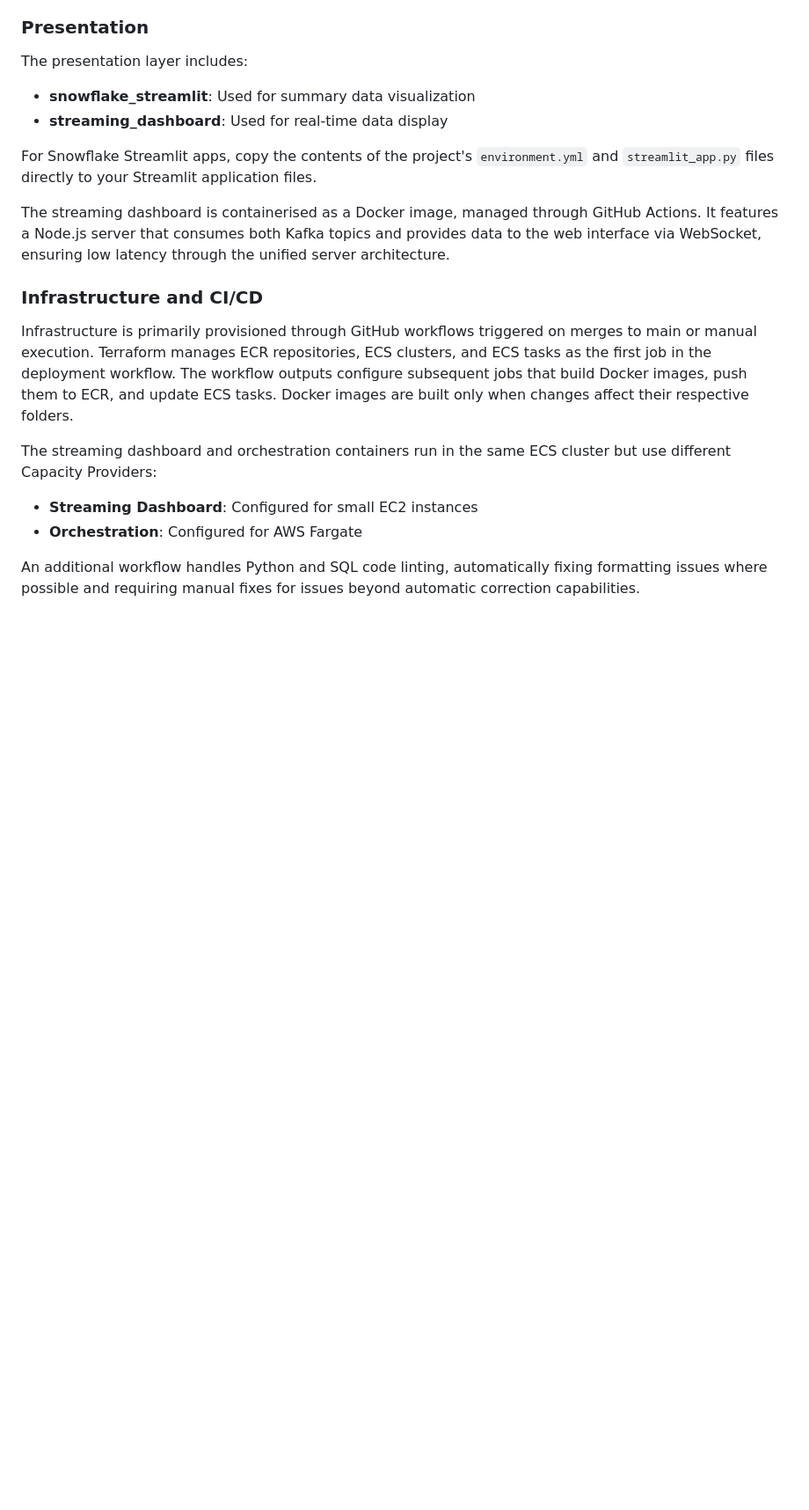
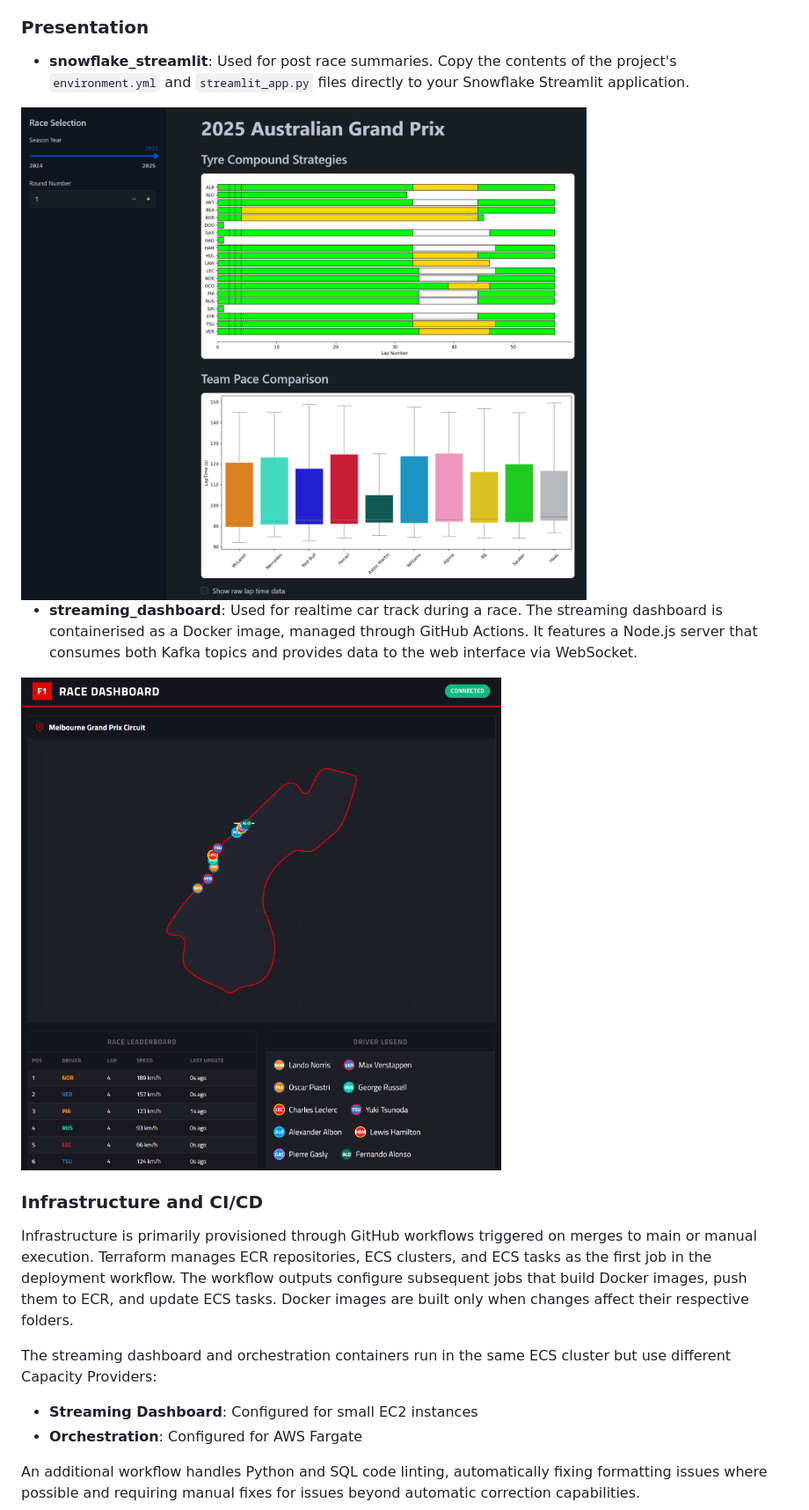
Before and after one commit to b-geo/DEC-P3, a Markdown page: README.md, the part around the change printed below. Shown: that part at 88% size. Rendered like a GitHub page; pictures changed too: images/realtime_dashboard.png (added), images/summary_dashboard.png (added); blank space fills up the shorter version.

```diff
--- a/README.md
+++ b/README.md
@@ -220,13 +220,17 @@ Staging assets are scheduled to refresh every two days.
 dbt, orchestrated through Dagster, transforms staging tables for the marts layer. The presentation layer contains a comprehensive fact table that serves as the data source for Streamlit dashboards. Both marts and presentation layers use the "eager" Automaterialize policy to ensure changes flow through automatically when staging tables are updated.
 
 ### Presentation
-The presentation layer includes:
-- **snowflake_streamlit**: Used for summary data visualization
-- **streaming_dashboard**: Used for real-time data display
+- **snowflake_streamlit**: Used for post race summaries.
+Copy the contents of the project's `environment.yml` and `streamlit_app.py` files directly to your Snowflake Streamlit application.
+<div align="left">
+  <img src="images/summary_dashboard.png" width="800" alt="Dashboard 1">
+</div>
 
-For Snowflake Streamlit apps, copy the contents of the project's `environment.yml` and `streamlit_app.py` files directly to your Streamlit application files.
-
-The streaming dashboard is containerised as a Docker image, managed through GitHub Actions. It features a Node.js server that consumes both Kafka topics and provides data to the web interface via WebSocket, ensuring low latency through the unified server architecture.
+- **streaming_dashboard**: Used for realtime car track during a race.
+The streaming dashboard is containerised as a Docker image, managed through GitHub Actions. It features a Node.js server that consumes both Kafka topics and provides data to the web interface via WebSocket.
+<div align="left">
+  <img src="images/realtime_dashboard.png" width="800" alt="Dashboard 2">
+</div>
 
 ### Infrastructure and CI/CD
 Infrastructure is primarily provisioned through GitHub workflows triggered on merges to main or manual execution. Terraform manages ECR repositories, ECS clusters, and ECS tasks as the first job in the deployment workflow. The workflow outputs configure subsequent jobs that build Docker images, push them to ECR, and update ECS tasks. Docker images are built only when changes affect their respective folders.
```
Also changed, not shown: other parts of README.md (+9 -9 lines).
